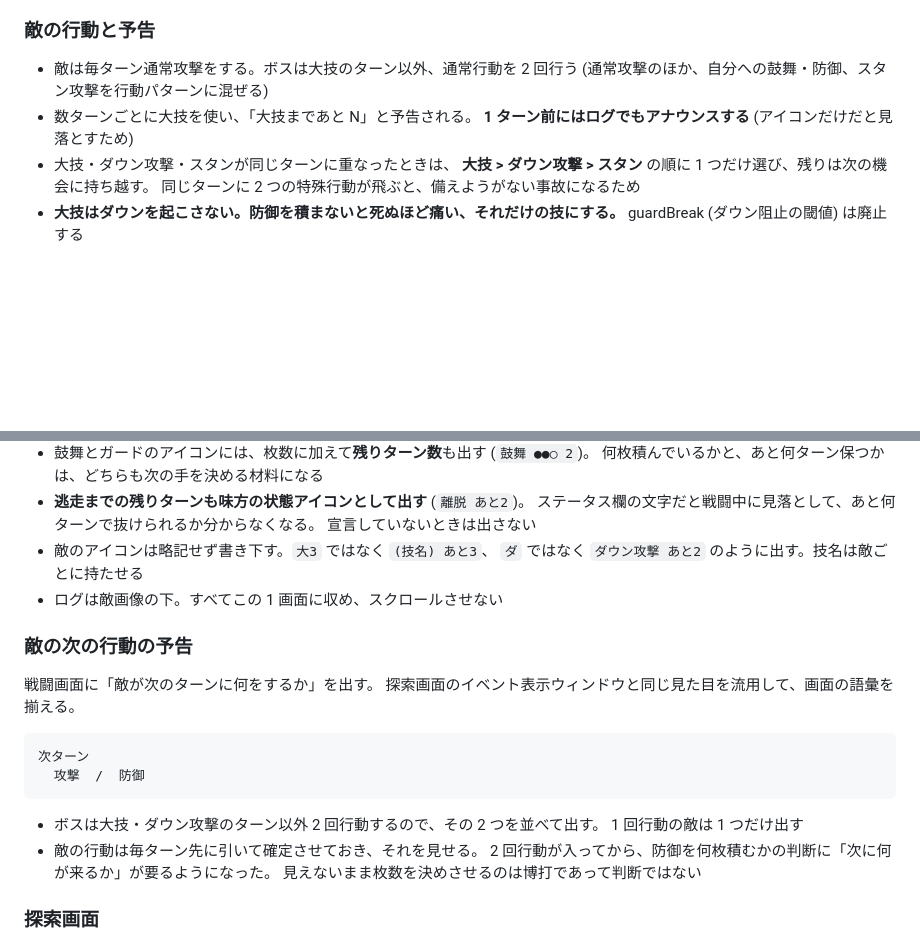
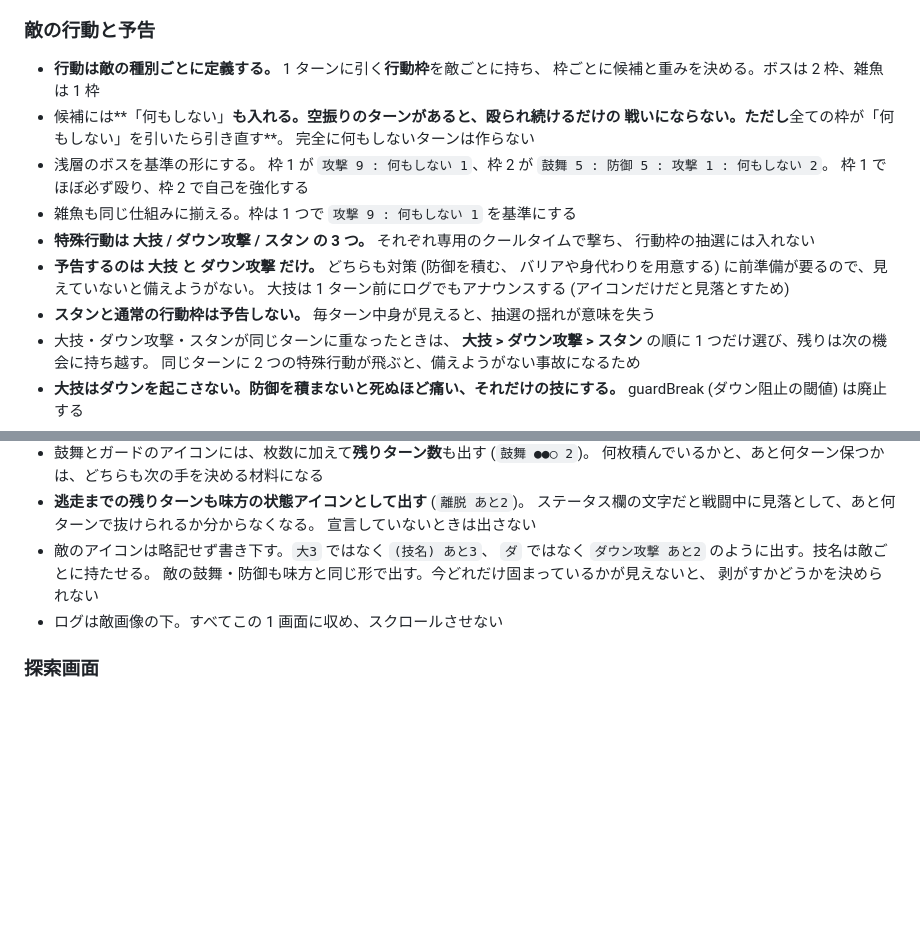
Before and after one commit to hepta-chord/pocket-legion, a Markdown page: docs/plan.md, 2 parts joined by grey strips. Drawn GitHub-style; blank space fills up the shorter version.

Commit message:
敵の行動を種別ごとの抽選枠にし、予告を大技とダウン攻撃だけにする
全ての敵が共通のパターンから引く作りをやめ、敵の種別ごとに行動枠と
重みを定義する。ボスは 2 枠、雑魚は 1 枠。候補に「何もしない」を入れて
空振りのターンを作り、全枠が空振りなら引き直す。

浅層ボスを基準の形にする。枠 1 が 攻撃 9 : 何もしない 1、
枠 2 が 鼓舞 5 : 防御 5 : 攻撃 1 : 何もしない 2。
枠 1 でほぼ必ず殴り、枠 2 で自己を強化する。

予告は 大技 と ダウン攻撃 だけにする。どちらも対策に前準備が要るので
見えていないと備えようがない。スタンと通常の行動枠は予告しない。
毎ターン中身が見えると抽選の揺れが意味を失う。
「次ターン」のパネルは削除する。

敵の鼓舞・防御は状態アイコンに出す。今どれだけ固まっているかが
見えないと、剥がすかどうかを決められない。

Co-Authored-By: Claude <noreply@anthropic.com>
Claude-Session: https://claude.ai/code/session_01RoovTtYqRCKDkX5ei7K3xR

````diff
--- a/docs/plan.md
+++ b/docs/plan.md
@@ -125,10 +125,21 @@
 
 ### 敵の行動と予告
 
-- 敵は毎ターン通常攻撃をする。ボスは大技のターン以外、通常行動を 2 回行う
-  (通常攻撃のほか、自分への鼓舞・防御、スタン攻撃を行動パターンに混ぜる)
-- 数ターンごとに大技を使い、「大技まであと N」と予告される。
-  **1 ターン前にはログでもアナウンスする** (アイコンだけだと見落とすため)
+- **行動は敵の種別ごとに定義する。** 1 ターンに引く**行動枠**を敵ごとに持ち、
+  枠ごとに候補と重みを決める。ボスは 2 枠、雑魚は 1 枠
+- 候補には**「何もしない」**も入れる。空振りのターンがあると、殴られ続けるだけの
+  戦いにならない。ただし**全ての枠が「何もしない」を引いたら引き直す**。
+  完全に何もしないターンは作らない
+- 浅層のボスを基準の形にする。
+  枠 1 が `攻撃 9 : 何もしない 1`、枠 2 が `鼓舞 5 : 防御 5 : 攻撃 1 : 何もしない 2`。
+  枠 1 でほぼ必ず殴り、枠 2 で自己を強化する
+- 雑魚も同じ仕組みに揃える。枠は 1 つで `攻撃 9 : 何もしない 1` を基準にする
+- **特殊行動は 大技 / ダウン攻撃 / スタン の 3 つ。** それぞれ専用のクールタイムで撃ち、
+  行動枠の抽選には入れない
+- **予告するのは 大技 と ダウン攻撃 だけ。** どちらも対策 (防御を積む、
+  バリアや身代わりを用意する) に前準備が要るので、見えていないと備えようがない。
+  大技は 1 ターン前にログでもアナウンスする (アイコンだけだと見落とすため)
+- **スタンと通常の行動枠は予告しない。** 毎ターン中身が見えると、抽選の揺れが意味を失う
 - 大技・ダウン攻撃・スタンが同じターンに重なったときは、
   **大技 > ダウン攻撃 > スタン** の順に 1 つだけ選び、残りは次の機会に持ち越す。
   同じターンに 2 つの特殊行動が飛ぶと、備えようがない事故になるため
@@ -525,24 +536,11 @@ v1 のプールは 14 人 (固定 2 + コモン 8 + レア 4) から始め、
   ステータス欄の文字だと戦闘中に見落として、あと何ターンで抜けられるか分からなくなる。
   宣言していないときは出さない
 - 敵のアイコンは略記せず書き下す。`大3` ではなく `(技名) あと3`、
-  `ダ` ではなく `ダウン攻撃 あと2` のように出す。技名は敵ごとに持たせる
+  `ダ` ではなく `ダウン攻撃 あと2` のように出す。技名は敵ごとに持たせる。
+  敵の鼓舞・防御も味方と同じ形で出す。今どれだけ固まっているかが見えないと、
+  剥がすかどうかを決められない
 - ログは敵画像の下。すべてこの 1 画面に収め、スクロールさせない
 
-### 敵の次の行動の予告
-
-戦闘画面に「敵が次のターンに何をするか」を出す。
-探索画面のイベント表示ウィンドウと同じ見た目を流用して、画面の語彙を揃える。
-
-```
-次ターン
-  攻撃  /  防御
-```
-
-- ボスは大技・ダウン攻撃のターン以外 2 回行動するので、その 2 つを並べて出す。
-  1 回行動の敵は 1 つだけ出す
-- 敵の行動は毎ターン先に引いて確定させておき、それを見せる。
-  2 回行動が入ってから、防御を何枚積むかの判断に「次に何が来るか」が要るようになった。
-  見えないまま枚数を決めさせるのは博打であって判断ではない
 
 ### 探索画面
 
````
